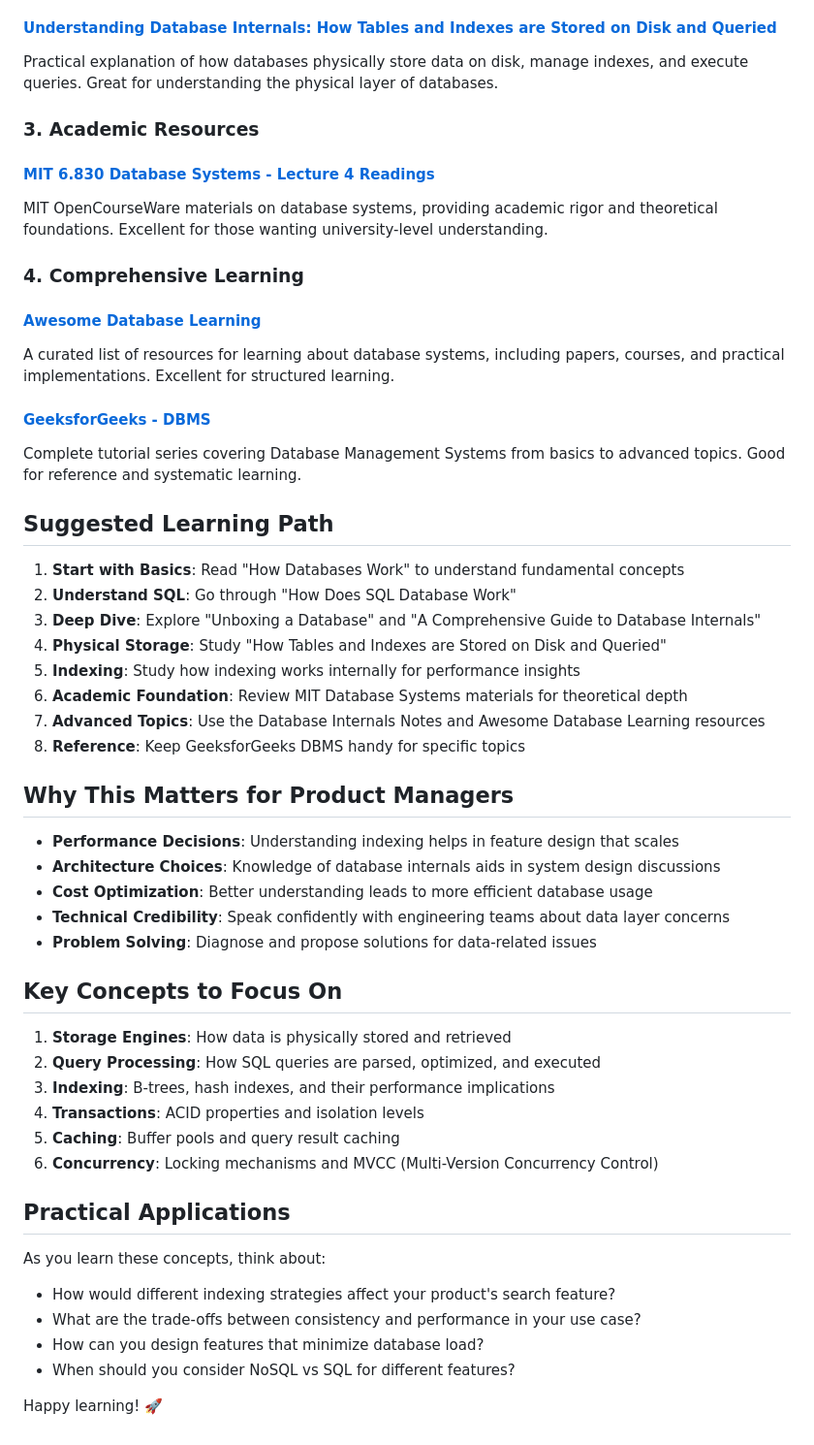
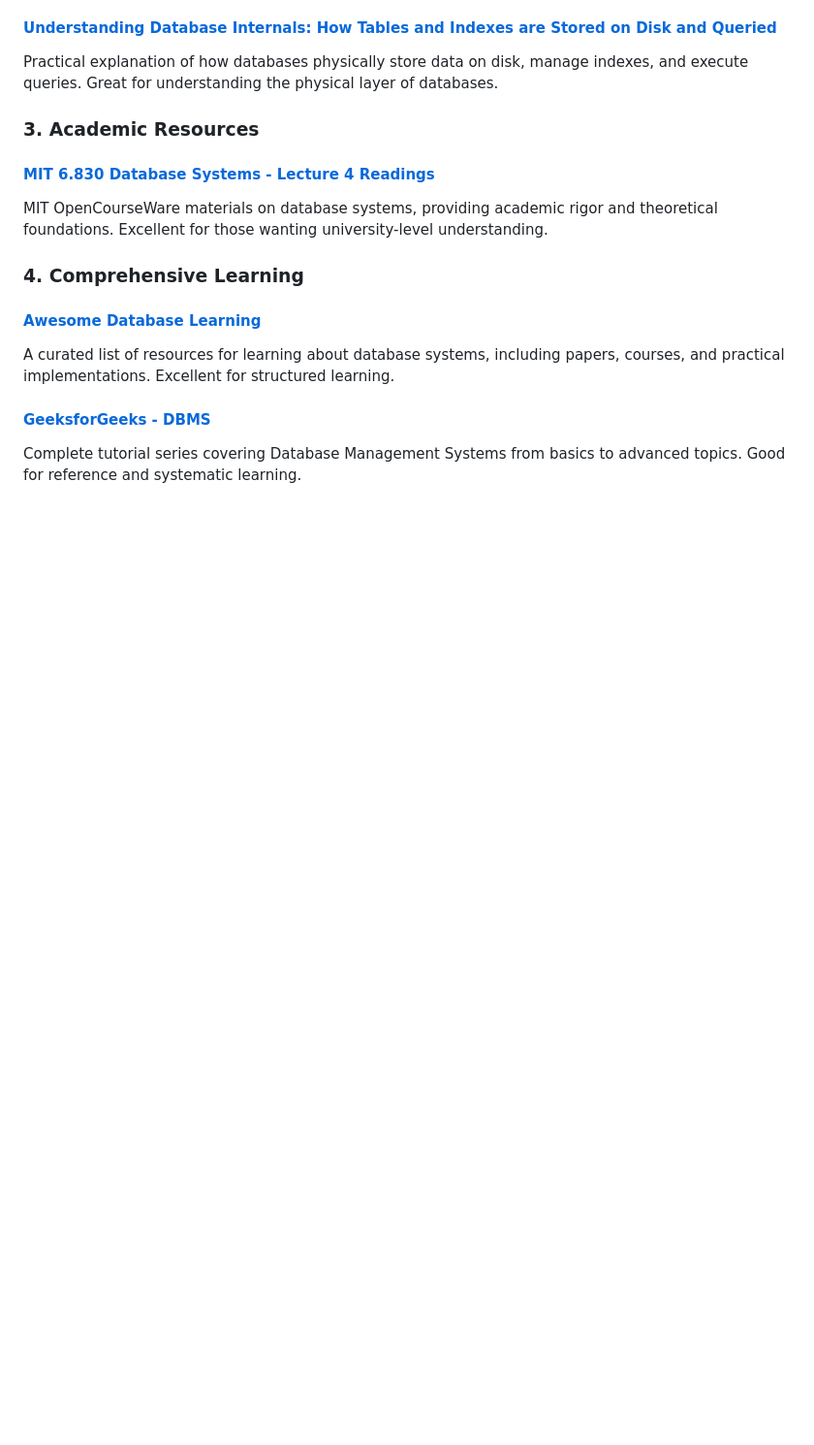
Before and after one commit to AjinkyaSambare/PM-Course, a Markdown page: week-0/databases/README.md, the part around the change. Shown at 97% size. GitHub-like rendering; blank space fills up the shorter version.

Commit message:
updates db resources

```diff
--- a/week-0/databases/README.md
+++ b/week-0/databases/README.md
@@ -43,41 +43,3 @@ A curated list of resources for learning about database systems, including paper
 
 #### [GeeksforGeeks - DBMS](https://www.geeksforgeeks.org/dbms/)
 Complete tutorial series covering Database Management Systems from basics to advanced topics. Good for reference and systematic learning.
-
-## Suggested Learning Path
-
-1. **Start with Basics**: Read "How Databases Work" to understand fundamental concepts
-2. **Understand SQL**: Go through "How Does SQL Database Work"
-3. **Deep Dive**: Explore "Unboxing a Database" and "A Comprehensive Guide to Database Internals"
-4. **Physical Storage**: Study "How Tables and Indexes are Stored on Disk and Queried"
-5. **Indexing**: Study how indexing works internally for performance insights
-6. **Academic Foundation**: Review MIT Database Systems materials for theoretical depth
-7. **Advanced Topics**: Use the Database Internals Notes and Awesome Database Learning resources
-8. **Reference**: Keep GeeksforGeeks DBMS handy for specific topics
-
-## Why This Matters for Product Managers
-
-- **Performance Decisions**: Understanding indexing helps in feature design that scales
-- **Architecture Choices**: Knowledge of database internals aids in system design discussions
-- **Cost Optimization**: Better understanding leads to more efficient database usage
-- **Technical Credibility**: Speak confidently with engineering teams about data layer concerns
-- **Problem Solving**: Diagnose and propose solutions for data-related issues
-
-## Key Concepts to Focus On
-
-1. **Storage Engines**: How data is physically stored and retrieved
-2. **Query Processing**: How SQL queries are parsed, optimized, and executed
-3. **Indexing**: B-trees, hash indexes, and their performance implications
-4. **Transactions**: ACID properties and isolation levels
-5. **Caching**: Buffer pools and query result caching
-6. **Concurrency**: Locking mechanisms and MVCC (Multi-Version Concurrency Control)
-
-## Practical Applications
-
-As you learn these concepts, think about:
-- How would different indexing strategies affect your product's search feature?
-- What are the trade-offs between consistency and performance in your use case?
-- How can you design features that minimize database load?
-- When should you consider NoSQL vs SQL for different features?
-
-Happy learning! 🚀
```
